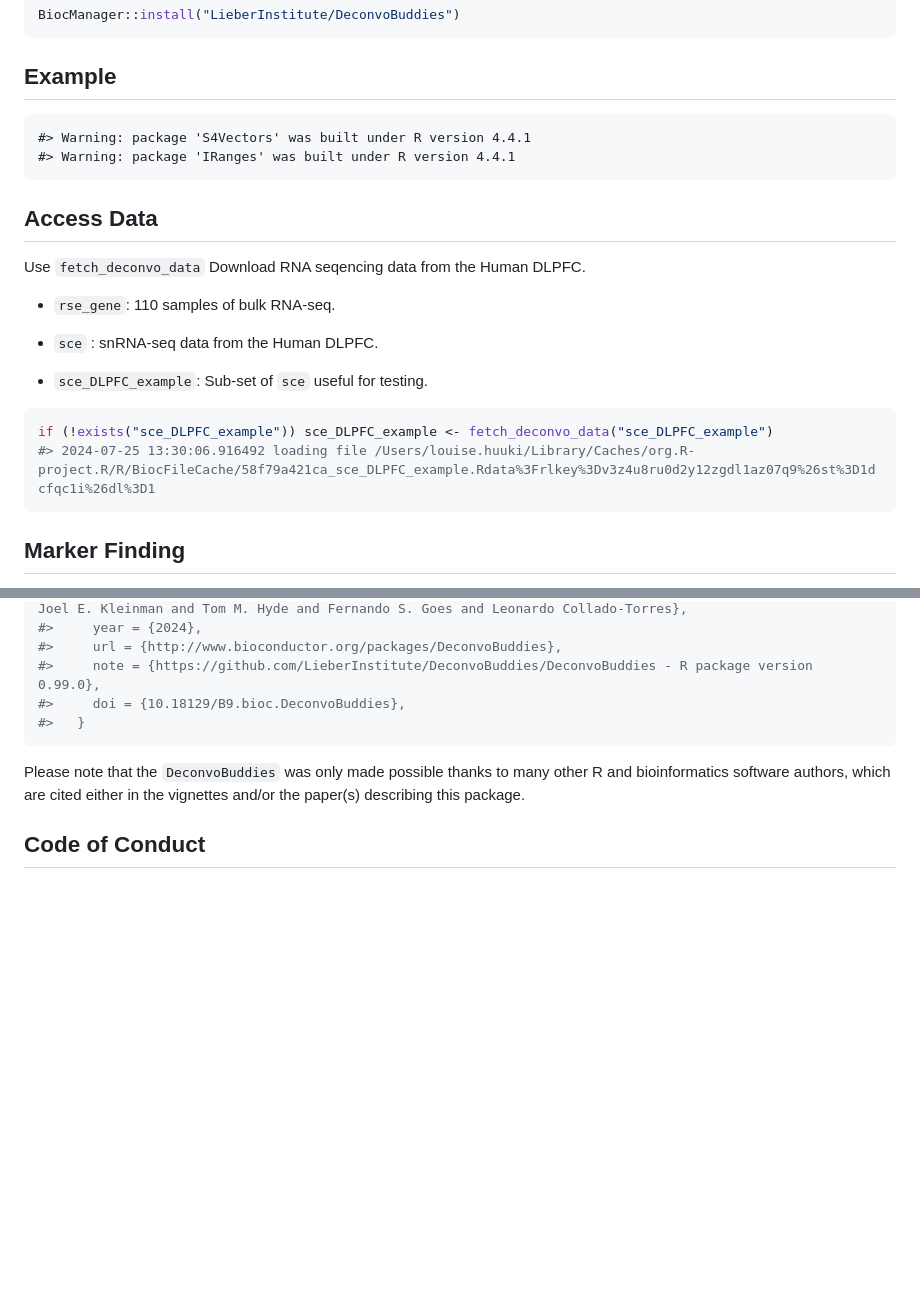
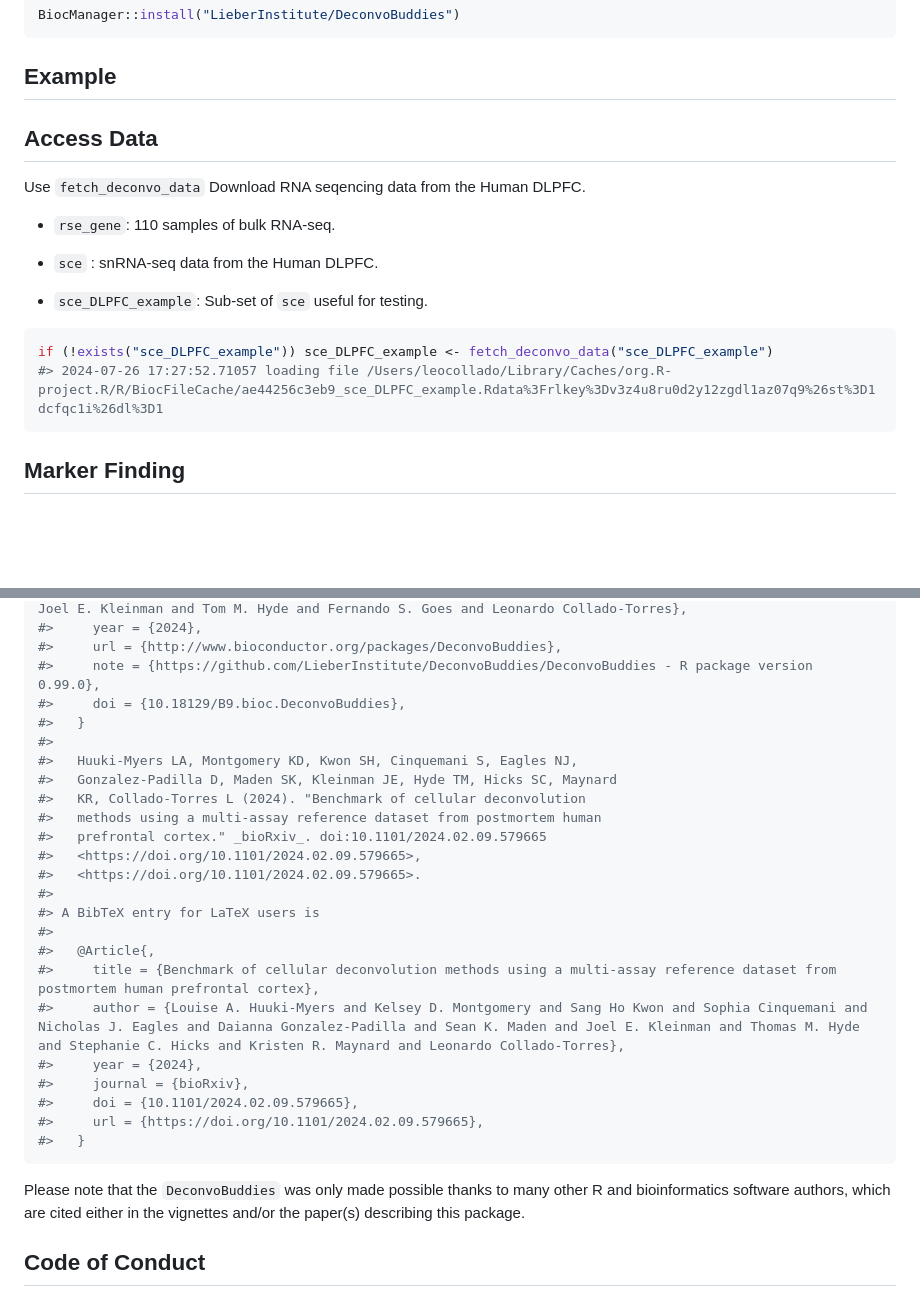
Before and after one commit to LieberInstitute/DeconvoBuddies, a Markdown page: README.md, 2 parts joined by grey strips. GitHub-like rendering; blank space fills up the shorter version.

Commit message:
RE-rendered README

````diff
--- a/README.md
+++ b/README.md
@@ -35,9 +35,6 @@ BiocManager::install("LieberInstitute/DeconvoBuddies")
 
 ## Example
 
-    #> Warning: package 'S4Vectors' was built under R version 4.4.1
-    #> Warning: package 'IRanges' was built under R version 4.4.1
-
 ## Access Data
 
 Use `fetch_deconvo_data` Download RNA seqencing data from the Human
@@ -51,7 +48,7 @@ DLPFC.
 
 ``` r
 if (!exists("sce_DLPFC_example")) sce_DLPFC_example <- fetch_deconvo_data("sce_DLPFC_example")
-#> 2024-07-25 13:30:06.916492 loading file /Users/louise.huuki/Library/Caches/org.R-project.R/R/BiocFileCache/58f79a421ca_sce_DLPFC_example.Rdata%3Frlkey%3Dv3z4u8ru0d2y12zgdl1az07q9%26st%3D1dcfqc1i%26dl%3D1
+#> 2024-07-26 17:27:52.71057 loading file /Users/leocollado/Library/Caches/org.R-project.R/R/BiocFileCache/ae44256c3eb9_sce_DLPFC_example.Rdata%3Frlkey%3Dv3z4u8ru0d2y12zgdl1az07q9%26st%3D1dcfqc1i%26dl%3D1
 ```
 
 ## Marker Finding
@@ -180,6 +177,25 @@ print(citation("DeconvoBuddies"), bibtex = TRUE)
 #>     note = {https://github.com/LieberInstitute/DeconvoBuddies/DeconvoBuddies - R package version 0.99.0},
 #>     doi = {10.18129/B9.bioc.DeconvoBuddies},
 #>   }
+#>
+#>   Huuki-Myers LA, Montgomery KD, Kwon SH, Cinquemani S, Eagles NJ,
+#>   Gonzalez-Padilla D, Maden SK, Kleinman JE, Hyde TM, Hicks SC, Maynard
+#>   KR, Collado-Torres L (2024). "Benchmark of cellular deconvolution
+#>   methods using a multi-assay reference dataset from postmortem human
+#>   prefrontal cortex." _bioRxiv_. doi:10.1101/2024.02.09.579665
+#>   <https://doi.org/10.1101/2024.02.09.579665>,
+#>   <https://doi.org/10.1101/2024.02.09.579665>.
+#>
+#> A BibTeX entry for LaTeX users is
+#>
+#>   @Article{,
+#>     title = {Benchmark of cellular deconvolution methods using a multi-assay reference dataset from postmortem human prefrontal cortex},
+#>     author = {Louise A. Huuki-Myers and Kelsey D. Montgomery and Sang Ho Kwon and Sophia Cinquemani and Nicholas J. Eagles and Daianna Gonzalez-Padilla and Sean K. Maden and Joel E. Kleinman and Thomas M. Hyde and Stephanie C. Hicks and Kristen R. Maynard and Leonardo Collado-Torres},
+#>     year = {2024},
+#>     journal = {bioRxiv},
+#>     doi = {10.1101/2024.02.09.579665},
+#>     url = {https://doi.org/10.1101/2024.02.09.579665},
+#>   }
 ```
 
 Please note that the `DeconvoBuddies` was only made possible thanks to
````
